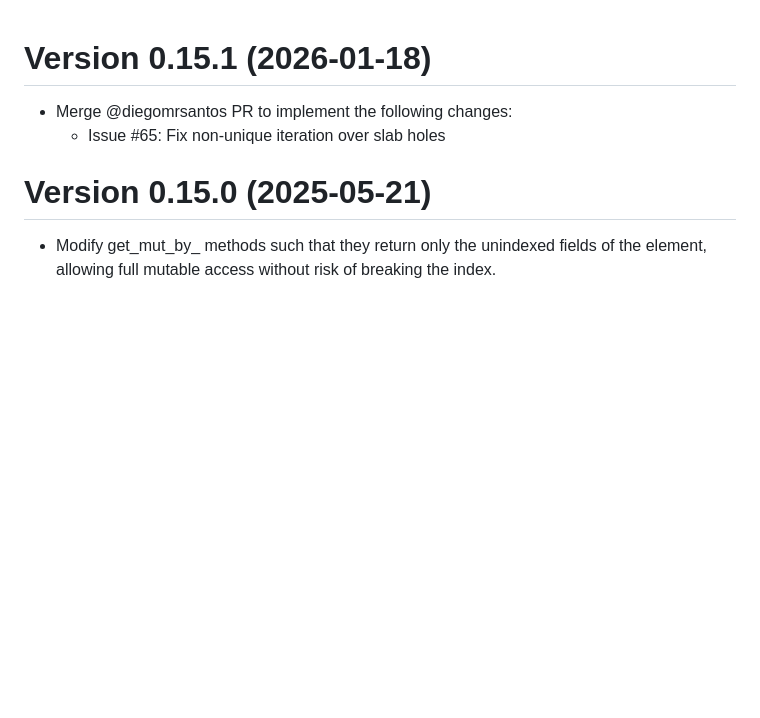
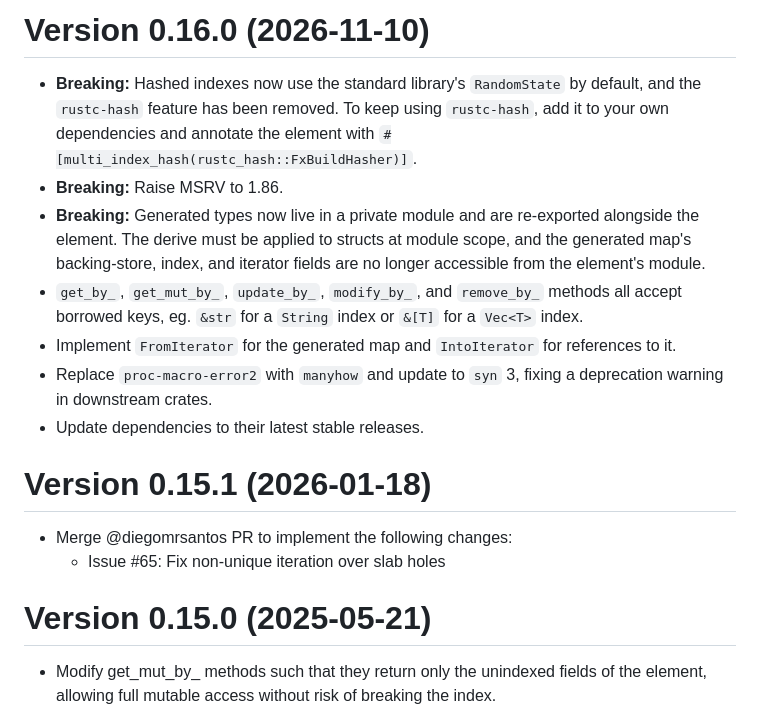
Before and after one commit to lun3x/multi_index_map, a Markdown page: RELEASES.md, the part around the change. GitHub-like rendering; blank space fills up the shorter version.

Commit message:
Update RELEASES.md for 0.16.0 (#80)

```diff
--- a/RELEASES.md
+++ b/RELEASES.md
@@ -1,3 +1,14 @@
+Version 0.16.0 (2026-11-10)
+==========================
+
+- **Breaking:** Hashed indexes now use the standard library's `RandomState` by default, and the `rustc-hash` feature has been removed. To keep using `rustc-hash`, add it to your own dependencies and annotate the element with `#[multi_index_hash(rustc_hash::FxBuildHasher)]`.
+- **Breaking:** Raise MSRV to 1.86.
+- **Breaking:** Generated types now live in a private module and are re-exported alongside the element. The derive must be applied to structs at module scope, and the generated map's backing-store, index, and iterator fields are no longer accessible from the element's module.
+- `get_by_`, `get_mut_by_`, `update_by_`, `modify_by_`, and `remove_by_` methods all accept borrowed keys, eg. `&str` for a `String` index or `&[T]` for a `Vec<T>` index.
+- Implement `FromIterator` for the generated map and `IntoIterator` for references to it.
+- Replace `proc-macro-error2` with `manyhow` and update to `syn` 3, fixing a deprecation warning in downstream crates.
+- Update dependencies to their latest stable releases.
+
 Version 0.15.1 (2026-01-18)
 ==========================
 
```
